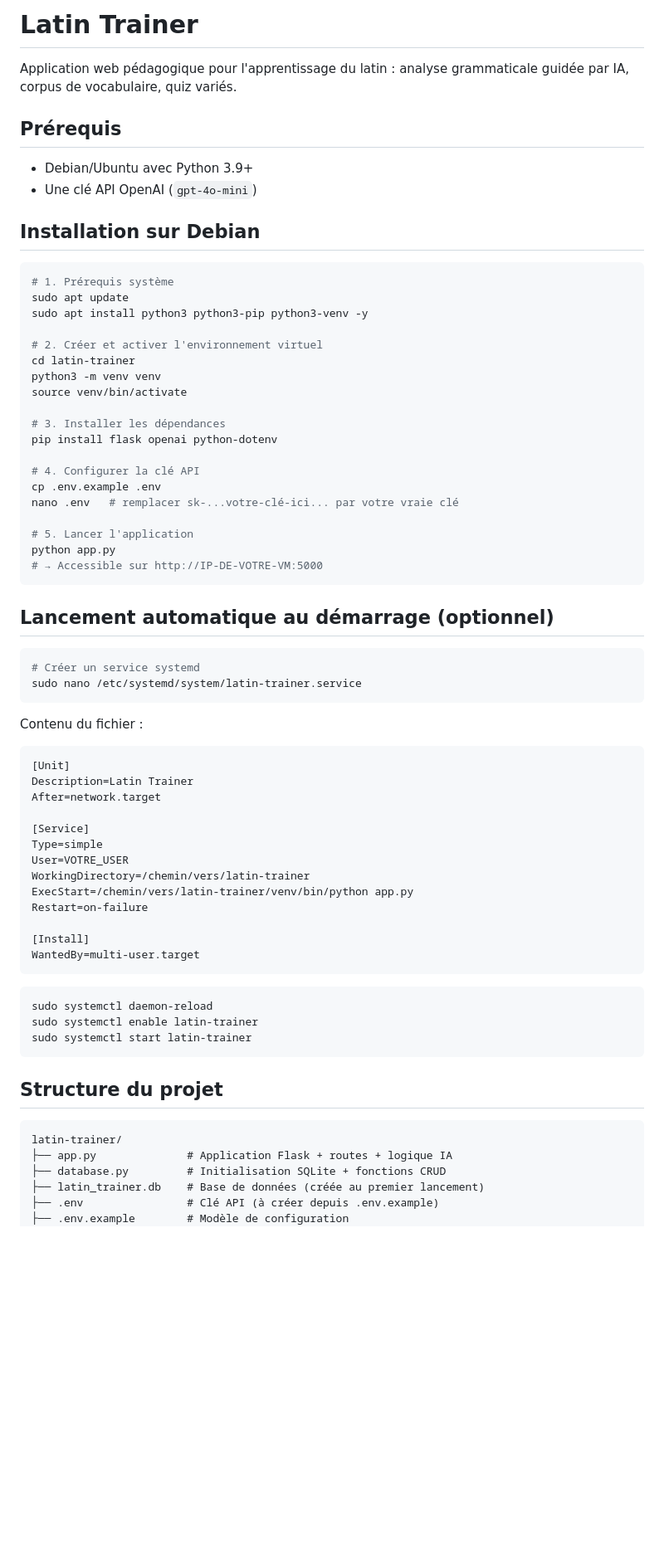
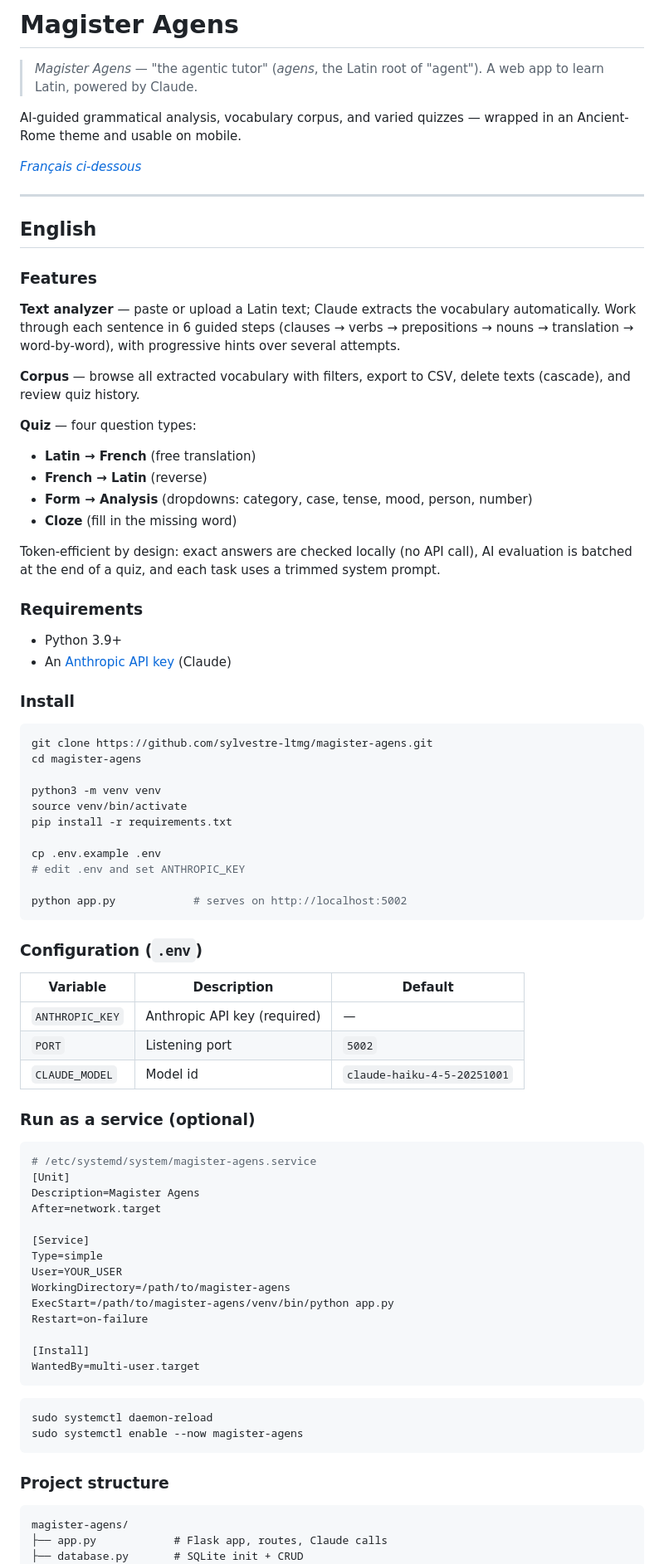
Before and after one commit to sylvestre-ltmg/magister-agens, a Markdown page: README.md, the part around one of its changes. Shown at 83% size. GitHub-like rendering; blank space fills up the shorter version.

Commit message:
docs: README bilingue (EN/FR), à jour Claude + port 5002
Co-Authored-By: Claude Opus 4.8 <noreply@anthropic.com>

````diff
--- a/README.md
+++ b/README.md
@@ -1,55 +1,71 @@
-# Latin Trainer
+# Magister Agens
 
-Application web pédagogique pour l'apprentissage du latin : analyse grammaticale guidée par IA, corpus de vocabulaire, quiz variés.
+> *Magister Agens* — "the agentic tutor" (*agens*, the Latin root of "agent"). A web app to learn Latin, powered by Claude.
 
-## Prérequis
+AI-guided grammatical analysis, vocabulary corpus, and varied quizzes — wrapped in an Ancient-Rome theme and usable on mobile.
 
-- Debian/Ubuntu avec Python 3.9+
-- Une clé API OpenAI (`gpt-4o-mini`)
+*[Français ci-dessous](#français)*
 
-## Installation sur Debian
+---
+
+## English
+
+### Features
+
+**Text analyzer** — paste or upload a Latin text; Claude extracts the vocabulary automatically. Work through each sentence in 6 guided steps (clauses → verbs → prepositions → nouns → translation → word-by-word), with progressive hints over several attempts.
+
+**Corpus** — browse all extracted vocabulary with filters, export to CSV, delete texts (cascade), and review quiz history.
+
+**Quiz** — four question types:
+- **Latin → French** (free translation)
+- **French → Latin** (reverse)
+- **Form → Analysis** (dropdowns: category, case, tense, mood, person, number)
+- **Cloze** (fill in the missing word)
+
+Token-efficient by design: exact answers are checked locally (no API call), AI evaluation is batched at the end of a quiz, and each task uses a trimmed system prompt.
+
+### Requirements
+
+- Python 3.9+
+- An [Anthropic API key](https://console.anthropic.com/) (Claude)
+
+### Install
 
 ```bash
-# 1. Prérequis système
-sudo apt update
-sudo apt install python3 python3-pip python3-venv -y
+git clone https://github.com/sylvestre-ltmg/magister-agens.git
+cd magister-agens
 
-# 2. Créer et activer l'environnement virtuel
-cd latin-trainer
 python3 -m venv venv
 source venv/bin/activate
+pip install -r requirements.txt
 
-# 3. Installer les dépendances
-pip install flask openai python-dotenv
+cp .env.example .env
+# edit .env and set ANTHROPIC_KEY
 
-# 4. Configurer la clé API
-cp .env.example .env
-nano .env   # remplacer sk-...votre-clé-ici... par votre vraie clé
-
-# 5. Lancer l'application
-python app.py
-# → Accessible sur http://IP-DE-VOTRE-VM:5000
+python app.py            # serves on http://localhost:5002
 ```
 
-## Lancement automatique au démarrage (optionnel)
+### Configuration (`.env`)
 
-```bash
-# Créer un service systemd
-sudo nano /etc/systemd/system/latin-trainer.service
-```
+| Variable | Description | Default |
+|---|---|---|
+| `ANTHROPIC_KEY` | Anthropic API key (required) | — |
+| `PORT` | Listening port | `5002` |
+| `CLAUDE_MODEL` | Model id | `claude-haiku-4-5-20251001` |
 
-Contenu du fichier :
+### Run as a service (optional)
 
 ```ini
+# /etc/systemd/system/magister-agens.service
 [Unit]
-Description=Latin Trainer
+Description=Magister Agens
 After=network.target
 
 [Service]
 Type=simple
-User=VOTRE_USER
-WorkingDirectory=/chemin/vers/latin-trainer
-ExecStart=/chemin/vers/latin-trainer/venv/bin/python app.py
+User=YOUR_USER
+WorkingDirectory=/path/to/magister-agens
+ExecStart=/path/to/magister-agens/venv/bin/python app.py
 Restart=on-failure
 
 [Install]
@@ -58,17 +74,13 @@ WantedBy=multi-user.target
 
 ```bash
 sudo systemctl daemon-reload
-sudo systemctl enable latin-trainer
-sudo systemctl start latin-trainer
+sudo systemctl enable --now magister-agens
 ```
 
-## Structure du projet
+### Project structure
 
 ```
-latin-trainer/
-├── app.py              # Application Flask + routes + logique IA
-├── database.py         # Initialisation SQLite + fonctions CRUD
-├── latin_trainer.db    # Base de données (créée au premier lancement)
-├── .env                # Clé API (à créer depuis .env.example)
-├── .env.example        # Modèle de configuration
+magister-agens/
+├── app.py            # Flask app, routes, Claude calls
+├── database.py       # SQLite init + CRUD
 ├── requirements.txt
````
Also changed, not shown: other parts of README.md (+72 -29 lines).
